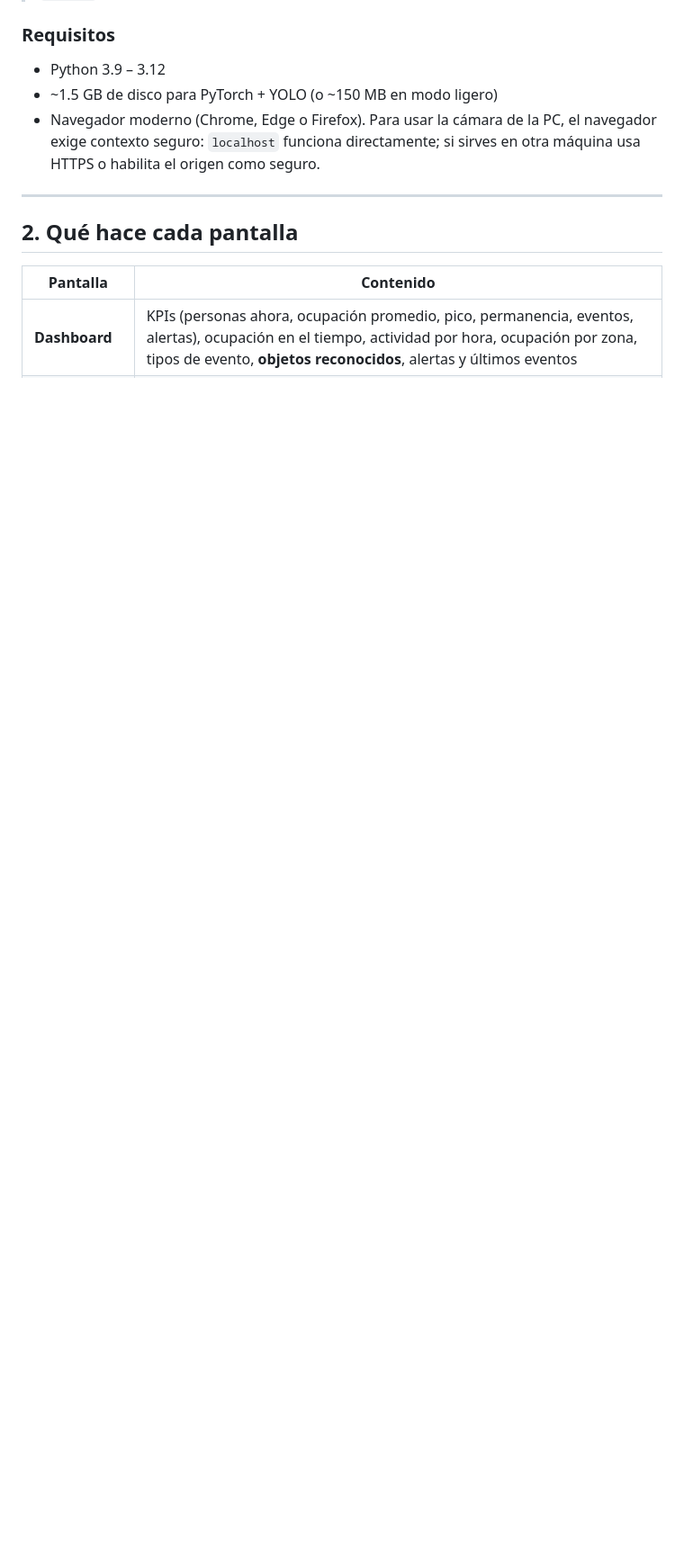
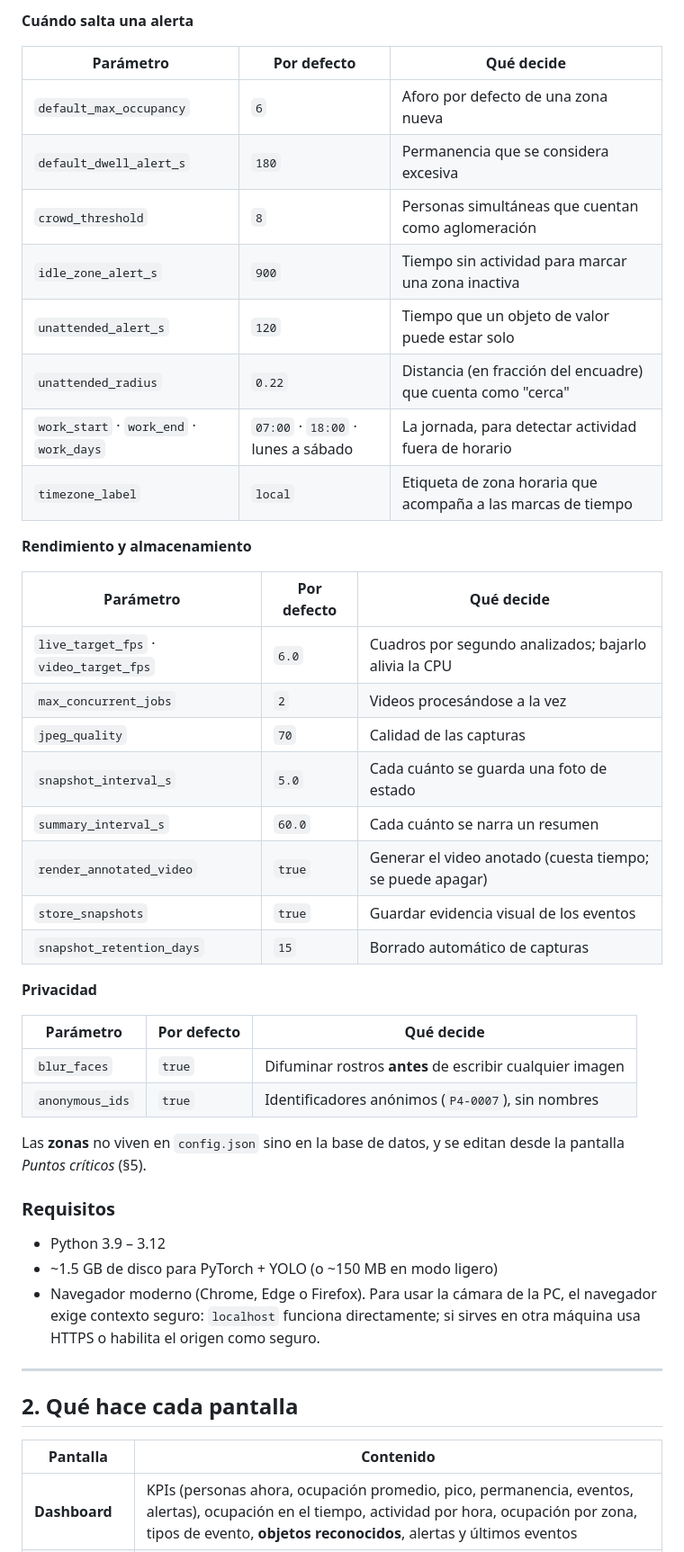
Before and after one commit to yogel45/proyectos-IA, a Markdown page: docs/RETO4_VIDEO.md, the part around one of its changes. Shown at 90% size. Rendered like a GitHub page; blank space fills up the shorter version.

```diff
--- a/docs/RETO4_VIDEO.md
+++ b/docs/RETO4_VIDEO.md
@@ -74,3 +114,38 @@ en `models/`.
+**Cuándo salta una alerta**
+
+| Parámetro | Por defecto | Qué decide |
+|---|---|---|
+| `default_max_occupancy` | `6` | Aforo por defecto de una zona nueva |
+| `default_dwell_alert_s` | `180` | Permanencia que se considera excesiva |
+| `crowd_threshold` | `8` | Personas simultáneas que cuentan como aglomeración |
+| `idle_zone_alert_s` | `900` | Tiempo sin actividad para marcar una zona inactiva |
+| `unattended_alert_s` | `120` | Tiempo que un objeto de valor puede estar solo |
+| `unattended_radius` | `0.22` | Distancia (en fracción del encuadre) que cuenta como "cerca" |
+| `work_start` · `work_end` · `work_days` | `07:00` · `18:00` · lunes a sábado | La jornada, para detectar actividad fuera de horario |
+| `timezone_label` | `local` | Etiqueta de zona horaria que acompaña a las marcas de tiempo |
+
+**Rendimiento y almacenamiento**
+
+| Parámetro | Por defecto | Qué decide |
+|---|---|---|
+| `live_target_fps` · `video_target_fps` | `6.0` | Cuadros por segundo analizados; bajarlo alivia la CPU |
+| `max_concurrent_jobs` | `2` | Videos procesándose a la vez |
+| `jpeg_quality` | `70` | Calidad de las capturas |
+| `snapshot_interval_s` | `5.0` | Cada cuánto se guarda una foto de estado |
+| `summary_interval_s` | `60.0` | Cada cuánto se narra un resumen |
+| `render_annotated_video` | `true` | Generar el video anotado (cuesta tiempo; se puede apagar) |
+| `store_snapshots` | `true` | Guardar evidencia visual de los eventos |
+| `snapshot_retention_days` | `15` | Borrado automático de capturas |
+
+**Privacidad**
+
+| Parámetro | Por defecto | Qué decide |
+|---|---|---|
+| `blur_faces` | `true` | Difuminar rostros **antes** de escribir cualquier imagen |
+| `anonymous_ids` | `true` | Identificadores anónimos (`P4-0007`), sin nombres |
+
+Las **zonas** no viven en `config.json` sino en la base de datos, y se editan desde la
+pantalla *Puntos críticos* (§5).
 
 ### Requisitos
 * Python 3.9 – 3.12
```
Also changed, not shown: other parts of docs/RETO4_VIDEO.md (+41 -1 lines).
